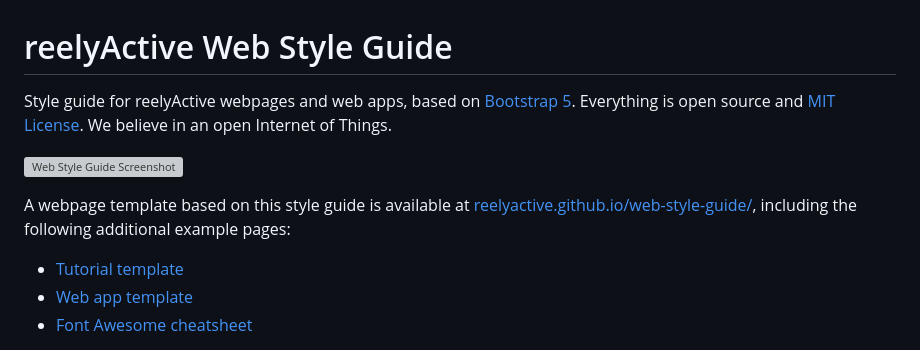
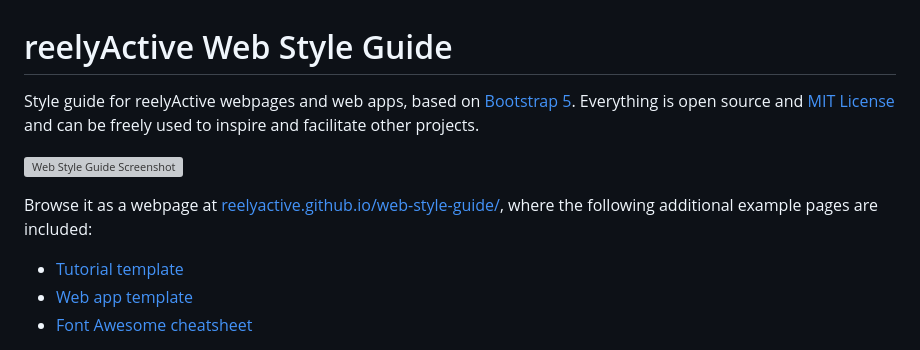
Before and after one commit to reelyactive/web-style-guide, a Markdown page: README.md, the part around the change. Drawn GitHub-style; grey boxes are pictures that could not be loaded.

Commit message:
Updated intro

```diff
--- a/README.md
+++ b/README.md
@@ -1,12 +1,12 @@
 reelyActive Web Style Guide
 ===========================
 
-Style guide for reelyActive webpages and web apps, based on [Bootstrap 5](https://getbootstrap.com).  Everything is open source and [MIT License](https://opensource.org/licenses/MIT).  We believe in an open Internet of Things.
+Style guide for reelyActive webpages and web apps, based on [Bootstrap 5](https://getbootstrap.com).  Everything is open source and [MIT License](https://opensource.org/licenses/MIT) and can be freely used to inspire and facilitate other projects.
 
 ![Web Style Guide Screenshot](https://reelyactive.github.io/web-style-guide/images/screenshot.gif)
 
 
-A webpage template based on this style guide is available at [reelyactive.github.io/web-style-guide/](https://reelyactive.github.io/web-style-guide/), including the following additional example pages:
+Browse it as a webpage at [reelyactive.github.io/web-style-guide/](https://reelyactive.github.io/web-style-guide/), where the following additional example pages are included:
 - [Tutorial template](https://reelyactive.github.io/web-style-guide/tutorial-example)
 - [Web app template](https://reelyactive.github.io/web-style-guide/app-example)
 - [Font Awesome cheatsheet](https://reelyactive.github.io/web-style-guide/fontawesome-icons)
```
